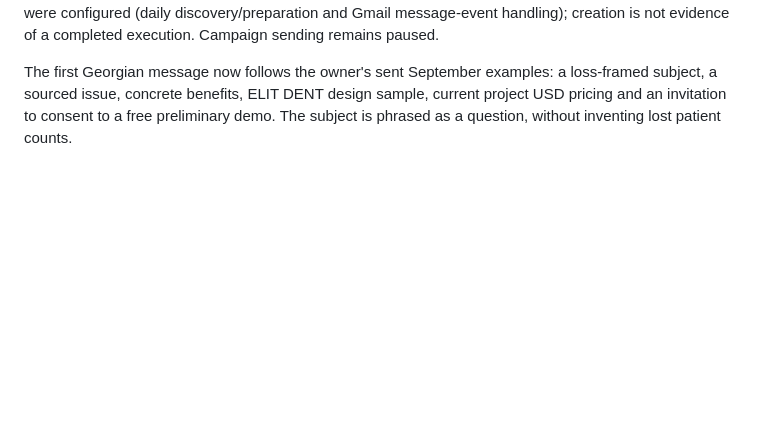
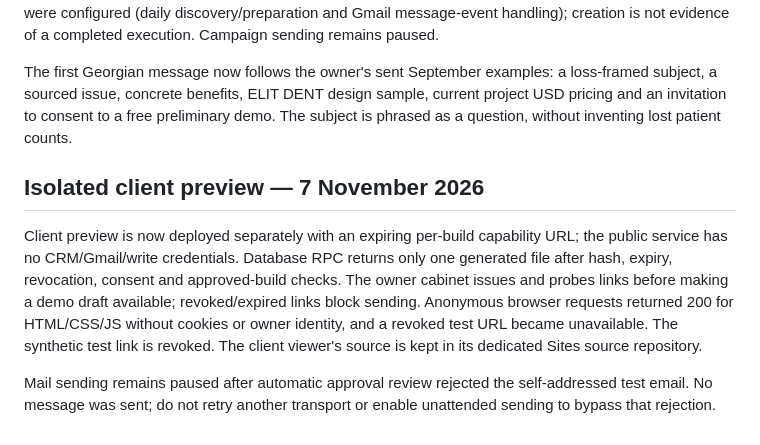
Before and after one commit to xugushik-source/DENT-ELIT, a Markdown page: hosted/README.md, the part around the change. GitHub-like rendering; blank space fills up the shorter version.

Commit message:
Connect verified expiring client links and revocation to demo delivery

```diff
--- a/hosted/README.md
+++ b/hosted/README.md
@@ -54,3 +54,10 @@ Validation: real-card rendering with uploaded photo and service, missing-data re
 See PIPELINE_RUNBOOK.md and campaign.json. First proposal precedes a personal build. Persist a human consent quote/message id; blocked/opted-out leads do not progress. Georgian UI was added to the existing engine; a ka/en/ru build uses separate localized descriptions and service text, with no language fallback. Client preview release is still disconnected and no delivery is claimed. Two ChatGPT automations were configured (daily discovery/preparation and Gmail message-event handling); creation is not evidence of a completed execution. Campaign sending remains paused.
 
 The first Georgian message now follows the owner's sent September examples: a loss-framed subject, a sourced issue, concrete benefits, ELIT DENT design sample, current project USD pricing and an invitation to consent to a free preliminary demo. The subject is phrased as a question, without inventing lost patient counts.
+
+
+## Isolated client preview — 7 November 2026
+
+Client preview is now deployed separately with an expiring per-build capability URL; the public service has no CRM/Gmail/write credentials. Database RPC returns only one generated file after hash, expiry, revocation, consent and approved-build checks. The owner cabinet issues and probes links before making a demo draft available; revoked/expired links block sending. Anonymous browser requests returned 200 for HTML/CSS/JS without cookies or owner identity, and a revoked test URL became unavailable. The synthetic test link is revoked. The client viewer's source is kept in its dedicated Sites source repository.
+
+Mail sending remains paused after automatic approval review rejected the self-addressed test email. No message was sent; do not retry another transport or enable unattended sending to bypass that rejection.
```
